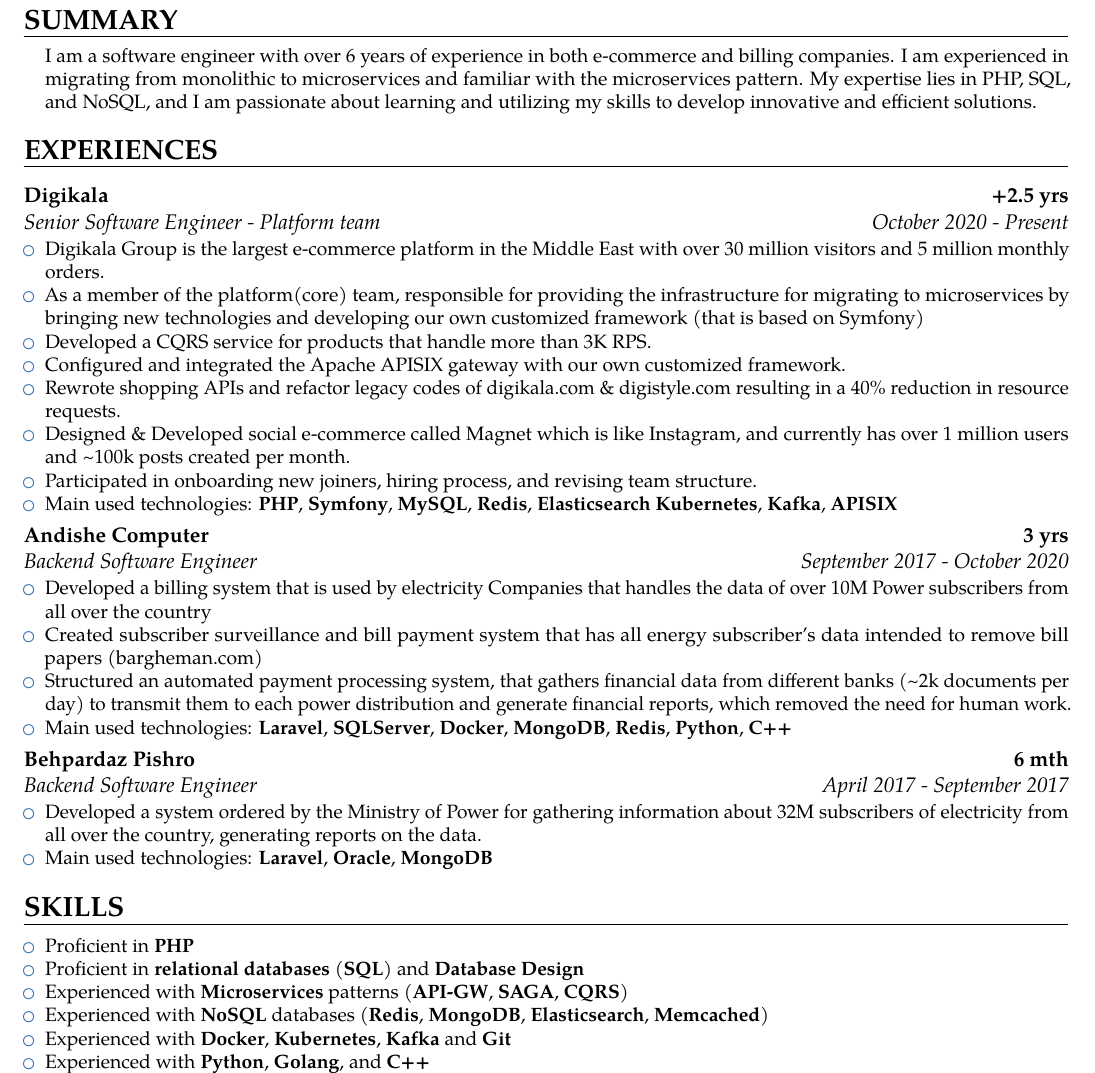
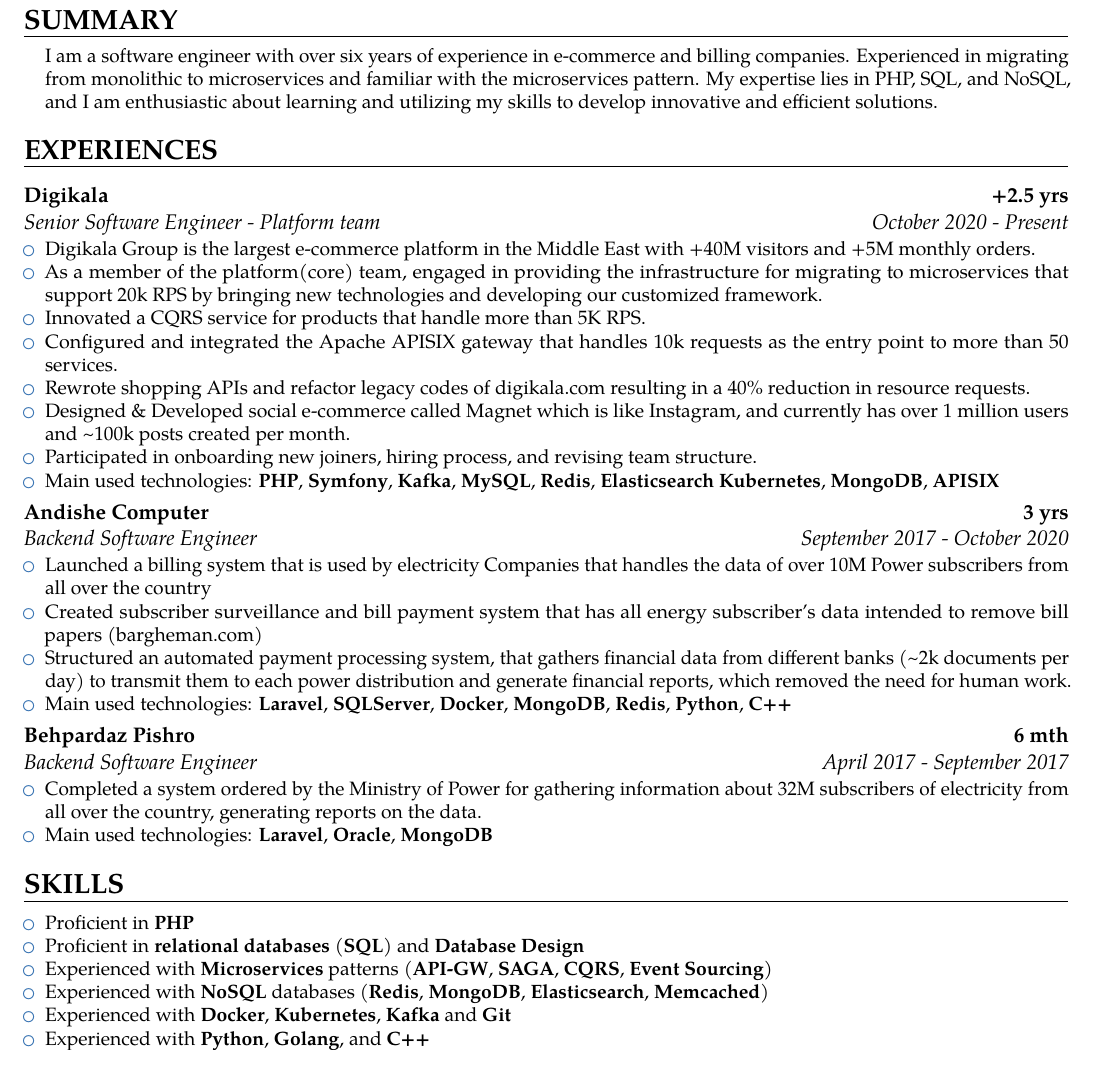
Before and after one commit to milad72t/Resume, a LaTeX CV (Resume.tex): part of the page, cut so that both start at the same text. Compiled offline with pdfLaTeX.

Commit message:
minor changes

```diff
--- a/Resume.tex
+++ b/Resume.tex
@@ -76,29 +76,29 @@
 \begin{minipage}{\maincolumnwidth}%
   \small{
       \begin{itemize}
-      I am a software engineer with over 6 years of experience in both e-commerce and billing companies. I am experienced in migrating from monolithic to microservices and familiar with the microservices pattern. My expertise lies in PHP, SQL, and NoSQL, and I am passionate about learning and utilizing my skills to develop innovative and efficient solutions.
+      I am a software engineer with over six years of experience in e-commerce and billing companies. Experienced in migrating from monolithic to microservices and familiar with the microservices pattern. My expertise lies in PHP, SQL, and NoSQL, and I am enthusiastic about learning and utilizing my skills to develop innovative and efficient solutions.
     \end{itemize}}%
 \end{minipage}%
 }
 
 \section{EXPERIENCES}
-{\customcventry{October  2020 -  Present}{Senior Software Engineer - Platform team}{\href{https://www.linkedin.com/company/digikala/about/}{Digikala}}{+2.5 yrs}{}
+{\customcventry{October  2020 -  Present}{Senior Software Engineer - Platform team}{\href{https://about.digikala.com/en/home/}{Digikala}}{+2.5 yrs}{}
 {\begin{itemize}
-  \item \href{https://www.linkedin.com/company/digikala/about/}{Digikala Group} is the largest e-commerce platform in the Middle East with over 30 million visitors and 5 million monthly orders.
-        \item As a member of the platform(core) team, responsible for providing the infrastructure for migrating to microservices by bringing new technologies and developing our own customized framework (that is based on Symfony)
-      \item Developed a CQRS service for products that handle more than 3K RPS.
-          \item Configured and integrated the Apache APISIX gateway with our own customized framework.
-  \item Rewrote shopping APIs and refactor legacy codes of \href{https://www.digikala.com/}{digikala.com} \& \href{https://www.digistyle.com/}{digistyle.com} resulting in a 40\% reduction in resource requests.
+  \item \href{https://www.linkedin.com/company/digikala/about/}{Digikala Group} is the largest e-commerce platform in the Middle East with +40M visitors and +5M monthly orders.
+        \item As a member of the platform(core) team, engaged in providing the infrastructure for migrating to microservices that support 20k RPS by bringing new technologies and developing our customized framework.
+      \item Innovated a CQRS service for products that handle more than 5K RPS.
+          \item Configured and integrated the Apache APISIX gateway that handles 10k requests as the entry point to more than 50 services.
+  \item Rewrote shopping APIs and refactor legacy codes of \href{https://www.digikala.com/}{digikala.com} resulting in a 40\% reduction in resource requests.
   \item Designed \& Developed social e-commerce called \href{https://www.adsoftheworld.com/campaigns/digikala-magnet}{Magnet} which is like Instagram, and currently has over 1 million users and \textasciitilde100k posts created per month.
   \item Participated in onboarding new joiners, hiring process, and revising team structure.
-\item Main used technologies: \textbf{PHP}, \textbf{Symfony}, \textbf{MySQL}, \textbf{Redis}, \textbf{Elasticsearch} \textbf{Kubernetes}, \textbf{Kafka}, \textbf{APISIX}
+\item Main used technologies: \textbf{PHP}, \textbf{Symfony}, \textbf{Kafka}, \textbf{MySQL}, \textbf{Redis}, \textbf{Elasticsearch} \textbf{Kubernetes}, \textbf{MongoDB}, \textbf{APISIX}
 \end{itemize}
 }
 
 
 {\customcventry{September 2017 - October 2020}{Backend Software Engineer}{\href{https://www.linkedin.com/company/andishe-computer/}{Andishe Computer}}{3 yrs}{}
 {\begin{itemize}
-  \item Developed a billing system that is used by electricity Companies that handles the data of over 10M Power subscribers from all over the country
+  \item Launched a billing system that is used by electricity Companies that handles the data of over 10M Power subscribers from all over the country
   \item Created subscriber surveillance and bill payment system that has all energy subscriber's data intended to remove bill papers \href{https://bargheman.com/}{(bargheman.com)}
   \item Structured an automated payment processing system, that gathers financial data from different banks (\textasciitilde2k documents per day) to transmit them to each power distribution and generate financial reports, which removed the need for human work.
 \item Main used technologies: \textbf{Laravel}, \textbf{SQLServer}, \textbf{Docker}, \textbf{MongoDB}, \textbf{Redis}, \textbf{Python}, \textbf{C++}
@@ -107,7 +107,7 @@
 
 {\customcventry{April 2017 - September 2017}{Backend Software Engineer}{Behpardaz Pishro}{6 mth}{}
 {\begin{itemize}
-  \item Developed a system ordered by the Ministry of Power for gathering information about 32M subscribers of electricity from all over the country, generating reports on the data.
+  \item Completed a system ordered by the Ministry of Power for gathering information about 32M subscribers of electricity from all over the country, generating reports on the data.
 \item Main used technologies: \textbf{Laravel}, \textbf{Oracle}, \textbf{MongoDB}
 \end{itemize}
 }
@@ -121,7 +121,7 @@
                 \item Proficient  in \textbf{PHP}
           \item Proficient in \textbf{relational databases} (\textbf{SQL}) and
           \textbf{Database Design}
-          \item Experienced with \textbf{Microservices} patterns (\textbf{API-GW}, \textbf{SAGA}, \textbf{CQRS})
+          \item Experienced with \textbf{Microservices} patterns (\textbf{API-GW}, \textbf{SAGA}, \textbf{CQRS}, \textbf{Event Sourcing})
           \item Experienced with \textbf{NoSQL} databases (\textbf{Redis}, \textbf{MongoDB}, \textbf{Elasticsearch}, \textbf{Memcached})
         \item Experienced with \textbf{Docker}, \textbf{Kubernetes},
         \textbf{Kafka} and \textbf{Git}
```
Also changed, not shown: MiladTeimouri-SoftwareEngineer-CV.pdf.
